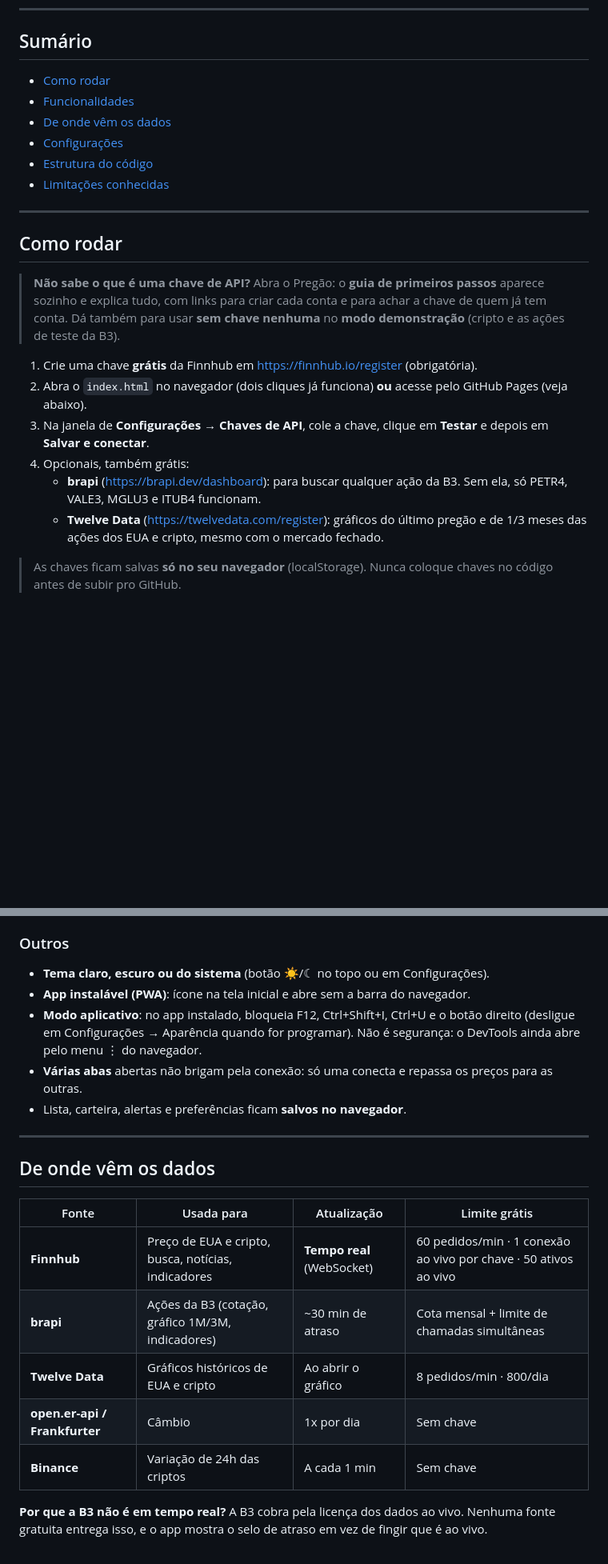
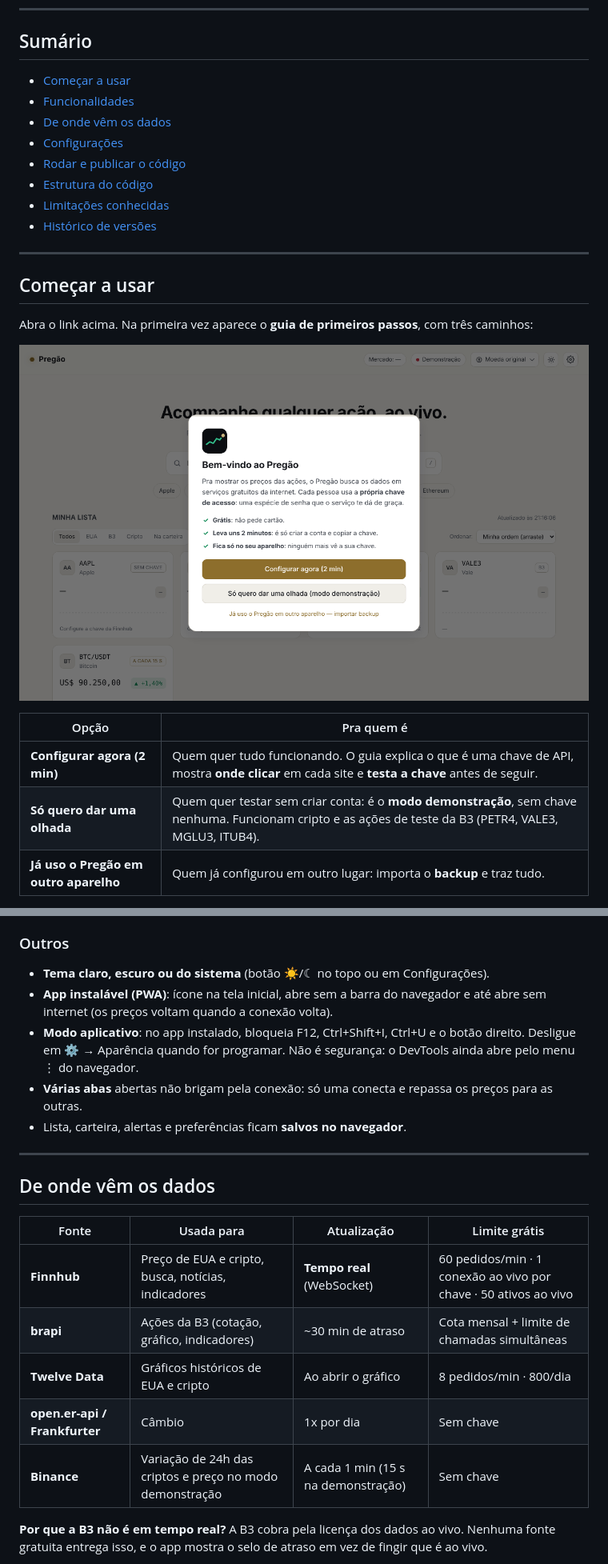
Before and after one commit to rafael26042007-max/bolsa-tempo-real, a Markdown page: README.md, 2 parts joined by grey strips. Shown at 80% size. Drawn GitHub-style; pictures changed too: docs/preview-guia.png (added); blank space fills up the shorter version.

```diff
--- a/README.md
+++ b/README.md
@@ -8,25 +10,26 @@ Feito em HTML, CSS e JavaScript puro: não precisa instalar nada, e também pode
 ---
 
 ## Sumário
-- [Como rodar](#como-rodar)
+- [Começar a usar](#começar-a-usar)
 - [Funcionalidades](#funcionalidades)
 - [De onde vêm os dados](#de-onde-vêm-os-dados)
 - [Configurações](#configurações)
+- [Rodar e publicar o código](#rodar-e-publicar-o-código)
 - [Estrutura do código](#estrutura-do-código)
 - [Limitações conhecidas](#limitações-conhecidas)
+- [Histórico de versões](#histórico-de-versões)
 
 ---
 
-## Como rodar
+## Começar a usar
 
-> **Não sabe o que é uma chave de API?** Abra o Pregão: o **guia de primeiros passos** aparece sozinho e explica tudo, com links para criar cada conta e para achar a chave de quem já tem conta. Dá também para usar **sem chave nenhuma** no **modo demonstração** (cripto e as ações de teste da B3).
+Abra o link acima. Na primeira vez aparece o **guia de primeiros passos**, com três caminhos:
 
-1. Crie uma chave **grátis** da Finnhub em <https://finnhub.io/register> (obrigatória).
-2. Abra o `index.html` no navegador (dois cliques já funciona) **ou** acesse pelo GitHub Pages (veja abaixo).
-3. Na janela de **Configurações → Chaves de API**, cole a chave, clique em **Testar** e depois em **Salvar e conectar**.
-4. Opcionais, também grátis:
-   - **brapi** (<https://brapi.dev/dashboard>): para buscar qualquer ação da B3. Sem ela, só PETR4, VALE3, MGLU3 e ITUB4 funcionam.
-   - **Twelve Data** (<https://twelvedata.com/register>): gráficos do último pregão e de 1/3 meses das ações dos EUA e cripto, mesmo com o mercado fechado.
+![Guia de primeiros passos](docs/preview-guia.png)
 
-> As chaves ficam salvas **só no seu navegador** (localStorage). Nunca coloque chaves no código antes de subir pro GitHub.
+| Opção | Pra quem é |
+|---|---|
+| **Configurar agora (2 min)** | Quem quer tudo funcionando. O guia explica o que é uma chave de API, mostra **onde clicar** em cada site e **testa a chave** antes de seguir. |
+| **Só quero dar uma olhada** | Quem quer testar sem criar conta: é o **modo demonstração**, sem chave nenhuma. Funcionam cripto e as ações de teste da B3 (PETR4, VALE3, MGLU3, ITUB4). |
+| **Já uso o Pregão em outro aparelho** | Quem já configurou em outro lugar: importa o **backup** e traz tudo. |
 
@@ -84,8 +100,8 @@ Feito em HTML, CSS e JavaScript puro: não precisa instalar nada, e também pode
 
 ### Outros
 - **Tema claro, escuro ou do sistema** (botão ☀/☾ no topo ou em Configurações).
-- **App instalável (PWA)**: ícone na tela inicial e abre sem a barra do navegador.
-- **Modo aplicativo**: no app instalado, bloqueia F12, Ctrl+Shift+I, Ctrl+U e o botão direito (desligue em Configurações → Aparência quando for programar). Não é segurança: o DevTools ainda abre pelo menu ⋮ do navegador.
+- **App instalável (PWA)**: ícone na tela inicial, abre sem a barra do navegador e até abre sem internet (os preços voltam quando a conexão volta).
+- **Modo aplicativo**: no app instalado, bloqueia F12, Ctrl+Shift+I, Ctrl+U e o botão direito. Desligue em ⚙ → Aparência quando for programar. Não é segurança: o DevTools ainda abre pelo menu ⋮ do navegador.
 - **Várias abas** abertas não brigam pela conexão: só uma conecta e repassa os preços para as outras.
 - Lista, carteira, alertas e preferências ficam **salvos no navegador**.
 
@@ -96,10 +112,10 @@ Feito em HTML, CSS e JavaScript puro: não precisa instalar nada, e também pode
 | Fonte | Usada para | Atualização | Limite grátis |
 |---|---|---|---|
 | **Finnhub** | Preço de EUA e cripto, busca, notícias, indicadores | **Tempo real** (WebSocket) | 60 pedidos/min · 1 conexão ao vivo por chave · 50 ativos ao vivo |
-| **brapi** | Ações da B3 (cotação, gráfico 1M/3M, indicadores) | ~30 min de atraso | Cota mensal + limite de chamadas simultâneas |
+| **brapi** | Ações da B3 (cotação, gráfico, indicadores) | ~30 min de atraso | Cota mensal + limite de chamadas simultâneas |
 | **Twelve Data** | Gráficos históricos de EUA e cripto | Ao abrir o gráfico | 8 pedidos/min · 800/dia |
 | **open.er-api / Frankfurter** | Câmbio | 1x por dia | Sem chave |
-| **Binance** | Variação de 24h das criptos | A cada 1 min | Sem chave |
+| **Binance** | Variação de 24h das criptos e preço no modo demonstração | A cada 1 min (15 s na demonstração) | Sem chave |
 
 **Por que a B3 não é em tempo real?** A B3 cobra pela licença dos dados ao vivo. Nenhuma fonte gratuita entrega isso, e o app mostra o selo de atraso em vez de fingir que é ao vivo.
 
```
Also changed, not shown: other parts of README.md (+73 -12 lines), docs/preview-grafico.png (deleted), docs/preview.png (deleted), 2 other files.
